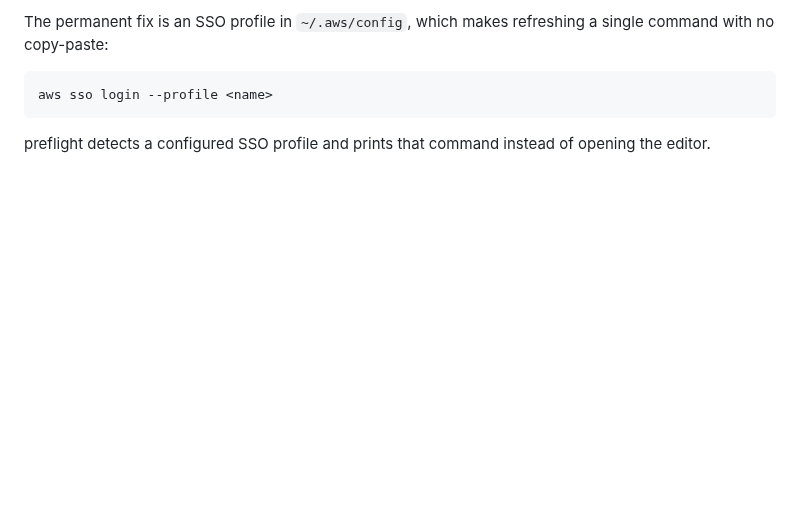
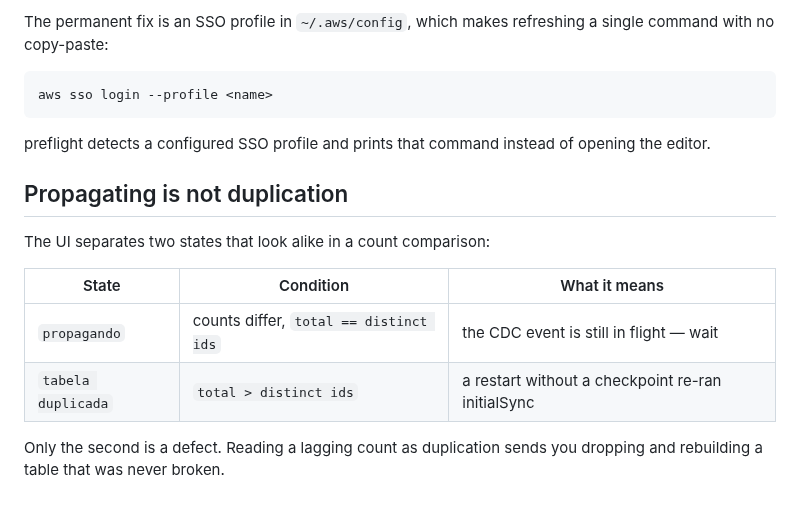
Before and after one commit to adrianofratelli-glitch/iceberg-mongodb-lakehouse, a Markdown page: docs/TROUBLESHOOTING.md, the part around the change. GitHub-like rendering; blank space fills up the shorter version.

```diff
--- a/docs/TROUBLESHOOTING.md
+++ b/docs/TROUBLESHOOTING.md
@@ -131,3 +131,16 @@ aws sso login --profile <name>
 
 preflight detects a configured SSO profile and prints that command instead of
 opening the editor.
+
+
+## Propagating is not duplication
+
+The UI separates two states that look alike in a count comparison:
+
+| State | Condition | What it means |
+|---|---|---|
+| `propagando` | counts differ, `total == distinct ids` | the CDC event is still in flight — wait |
+| `tabela duplicada` | `total > distinct ids` | a restart without a checkpoint re-ran initialSync |
+
+Only the second is a defect. Reading a lagging count as duplication sends you
+dropping and rebuilding a table that was never broken.
```
Also changed, not shown: README.md (+4 -2 lines), docs/prompts/03-interface-fluxos.md (+1 -1 lines), docs/screenshots/02-ciclo-cdc.png (added), 2 other files.
